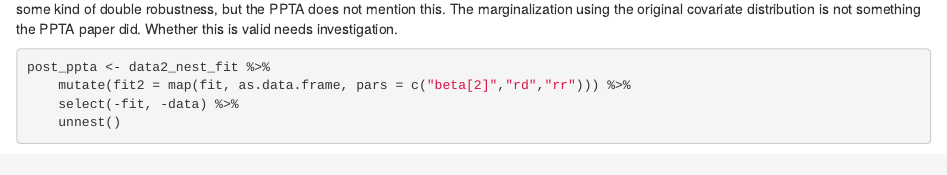
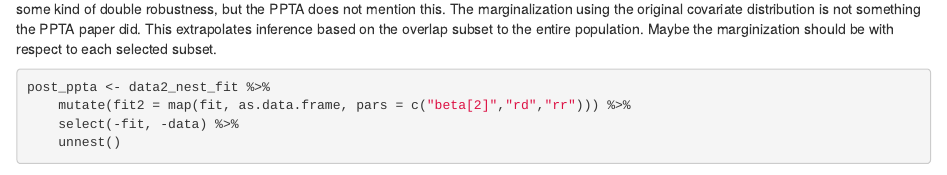
Before and after one commit to kaz-yos/bayes2018, an R Markdown document (bayesian_causal1.Rmd): the page in a window 1100 px wide, from 13640 px down. Rendered offline with R 4.5, knitr and Pandoc, with nearby package versions; some code elsewhere in the file could not run offline.

Commit message:
Add caution

````diff
--- a/bayesian_causal1.Rmd
+++ b/bayesian_causal1.Rmd
@@ -480,7 +480,7 @@ data2_nest_fit <-
                                     use_lik = 1))
     }))
 ```
-We still get the conditional effect $\beta_{2}$ but estimated within a subset of the treated and untreated who are balanced in covariates. This may confer some kind of double robustness, but the PPTA does not mention this. The marginalization using the original covariate distribution is not something the PPTA paper did. Whether this is valid needs investigation.
+We still get the conditional effect $\beta_{2}$ but estimated within a subset of the treated and untreated who are balanced in covariates. This may confer some kind of double robustness, but the PPTA does not mention this. The marginalization using the original covariate distribution is not something the PPTA paper did. This extrapolates inference based on the overlap subset to the entire population. Maybe the marginization should be with respect to each selected subset.
 ```{r}
 post_ppta <- data2_nest_fit %>%
     mutate(fit2 = map(fit, as.data.frame, pars = c("beta[2]","rd","rr"))) %>%
````
